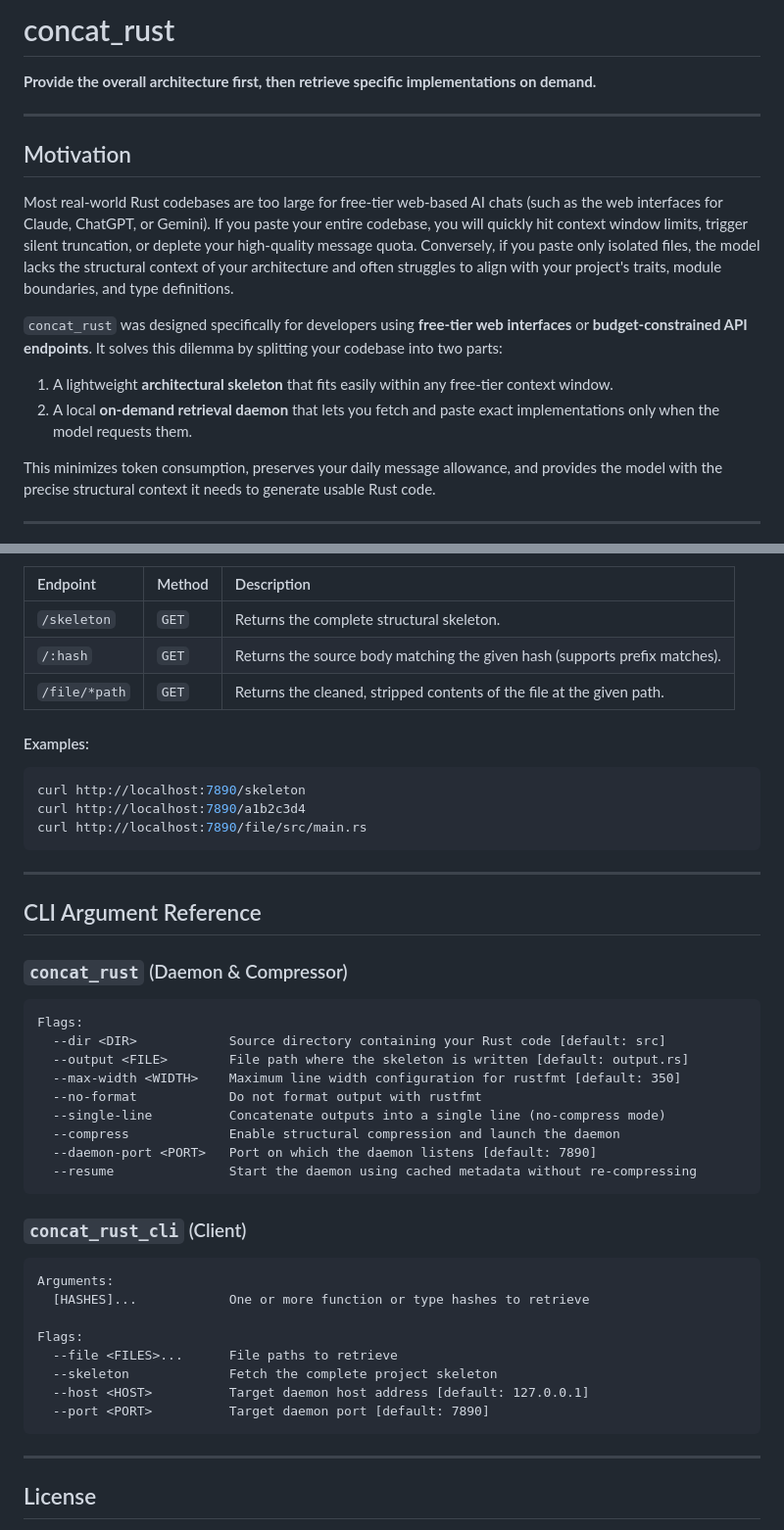
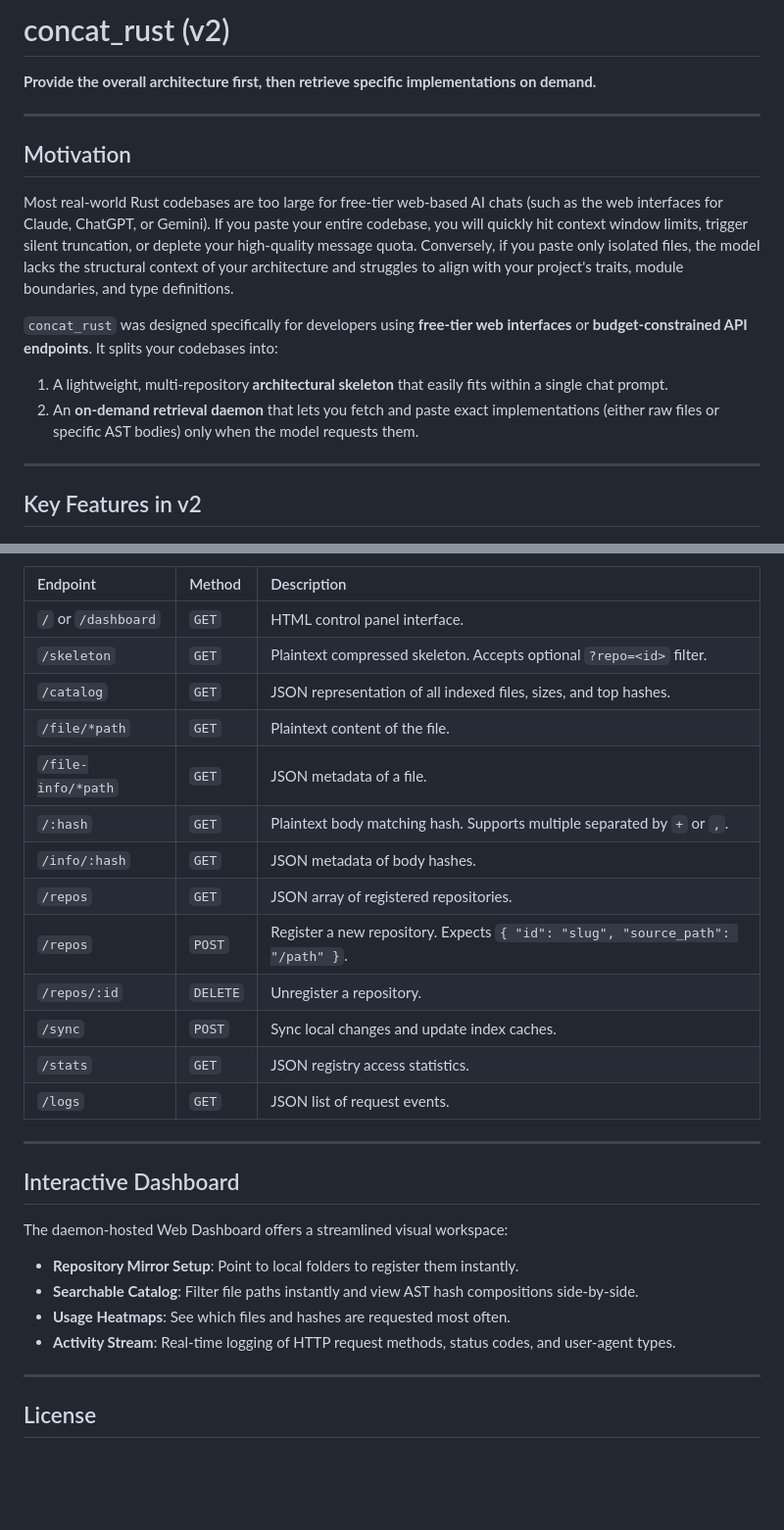
Before and after one commit to lecheel/concat_rust, a Markdown page: README.md, 2 parts joined by grey strips. Shown at 98% size. Drawn GitHub-style; blank space fills up the shorter version.

````diff
--- a/README.md
+++ b/README.md
@@ -1,4 +1,4 @@
-# concat_rust
+# concat_rust (v2)
 
 **Provide the overall architecture first, then retrieve specific implementations on demand.**
 
@@ -6,14 +6,13 @@
 
 ## Motivation
 
-Most real-world Rust codebases are too large for free-tier web-based AI chats (such as the web interfaces for Claude, ChatGPT, or Gemini). If you paste your entire codebase, you will quickly hit context window limits, trigger silent truncation, or deplete your high-quality message quota. Conversely, if you paste only isolated files, the model lacks the structural context of your architecture and often struggles to align with your project's traits, module boundaries, and type definitions.
+Most real-world Rust codebases are too large for free-tier web-based AI chats (such as the web interfaces for Claude, ChatGPT, or Gemini). If you paste your entire codebase, you will quickly hit context window limits, trigger silent truncation, or deplete your high-quality message quota. Conversely, if you paste only isolated files, the model lacks the structural context of your architecture and struggles to align with your project's traits, module boundaries, and type definitions.
 
-`concat_rust` was designed specifically for developers using **free-tier web interfaces** or **budget-constrained API endpoints**. It solves this dilemma by splitting your codebase into two parts:
-1. A lightweight **architectural skeleton** that fits easily within any free-tier context window.
-2. A local **on-demand retrieval daemon** that lets you fetch and paste exact implementations only when the model requests them.
-
-This minimizes token consumption, preserves your daily message allowance, and provides the model with the precise structural context it needs to generate usable Rust code.
+`concat_rust` was designed specifically for developers using **free-tier web interfaces** or **budget-constrained API endpoints**. It splits your codebases into:
+1. A lightweight, multi-repository **architectural skeleton** that easily fits within a single chat prompt.
+2. An **on-demand retrieval daemon** that lets you fetch and paste exact implementations (either raw files or specific AST bodies) only when the model requests them.
 
 ---
 
+## Key Features in v2
 
@@ -175,47 +170,29 @@ The local background daemon exposes the following HTTP endpoints:
 
 | Endpoint | Method | Description |
 | :--- | :--- | :--- |
-| `/skeleton` | `GET` | Returns the complete structural skeleton. |
-| `/:hash` | `GET` | Returns the source body matching the given hash (supports prefix matches). |
-| `/file/*path` | `GET` | Returns the cleaned, stripped contents of the file at the given path. |
-
-#### Examples:
-```bash
-curl http://localhost:7890/skeleton
-curl http://localhost:7890/a1b2c3d4
-curl http://localhost:7890/file/src/main.rs
-```
+| `/` or `/dashboard` | `GET` | HTML control panel interface. |
+| `/skeleton` | `GET` | Plaintext compressed skeleton. Accepts optional `?repo=<id>` filter. |
+| `/catalog` | `GET` | JSON representation of all indexed files, sizes, and top hashes. |
+| `/file/*path` | `GET` | Plaintext content of the file. |
+| `/file-info/*path`| `GET` | JSON metadata of a file. |
+| `/:hash` | `GET` | Plaintext body matching hash. Supports multiple separated by `+` or `,`. |
+| `/info/:hash` | `GET` | JSON metadata of body hashes. |
+| `/repos` | `GET` | JSON array of registered repositories. |
+| `/repos` | `POST` | Register a new repository. Expects `{ "id": "slug", "source_path": "/path" }`. |
+| `/repos/:id` | `DELETE` | Unregister a repository. |
+| `/sync` | `POST` | Sync local changes and update index caches. |
+| `/stats` | `GET` | JSON registry access statistics. |
+| `/logs` | `GET` | JSON list of request events. |
 
 ---
 
-## CLI Argument Reference
+## Interactive Dashboard
 
-### `concat_rust` (Daemon & Compressor)
-
-```
-Flags:
-  --dir <DIR>            Source directory containing your Rust code [default: src]
-  --output <FILE>        File path where the skeleton is written [default: output.rs]
-  --max-width <WIDTH>    Maximum line width configuration for rustfmt [default: 350]
-  --no-format            Do not format output with rustfmt
-  --single-line          Concatenate outputs into a single line (no-compress mode)
-  --compress             Enable structural compression and launch the daemon
-  --daemon-port <PORT>   Port on which the daemon listens [default: 7890]
-  --resume               Start the daemon using cached metadata without re-compressing
-```
-
-### `concat_rust_cli` (Client)
-
-```
-Arguments:
-  [HASHES]...            One or more function or type hashes to retrieve
-
-Flags:
-  --file <FILES>...      File paths to retrieve
-  --skeleton             Fetch the complete project skeleton
-  --host <HOST>          Target daemon host address [default: 127.0.0.1]
-  --port <PORT>          Target daemon port [default: 7890]
-```
+The daemon-hosted Web Dashboard offers a streamlined visual workspace:
+* **Repository Mirror Setup**: Point to local folders to register them instantly.
+* **Searchable Catalog**: Filter file paths instantly and view AST hash compositions side-by-side.
+* **Usage Heatmaps**: See which files and hashes are requested most often.
+* **Activity Stream**: Real-time logging of HTTP request methods, status codes, and user-agent types.
 
 ---
 
````
Also changed, not shown: other parts of README.md (+95 -99 lines).
